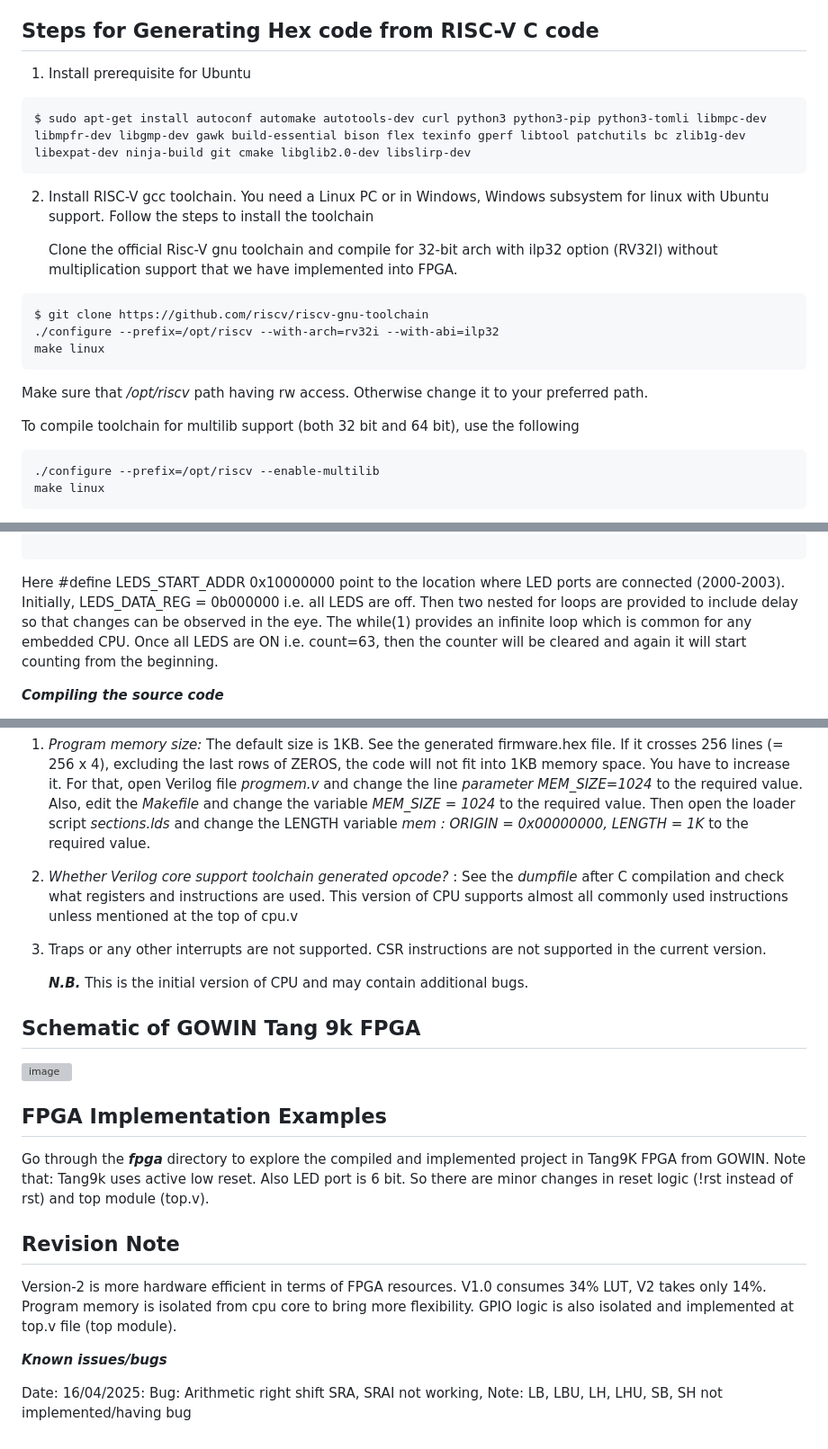
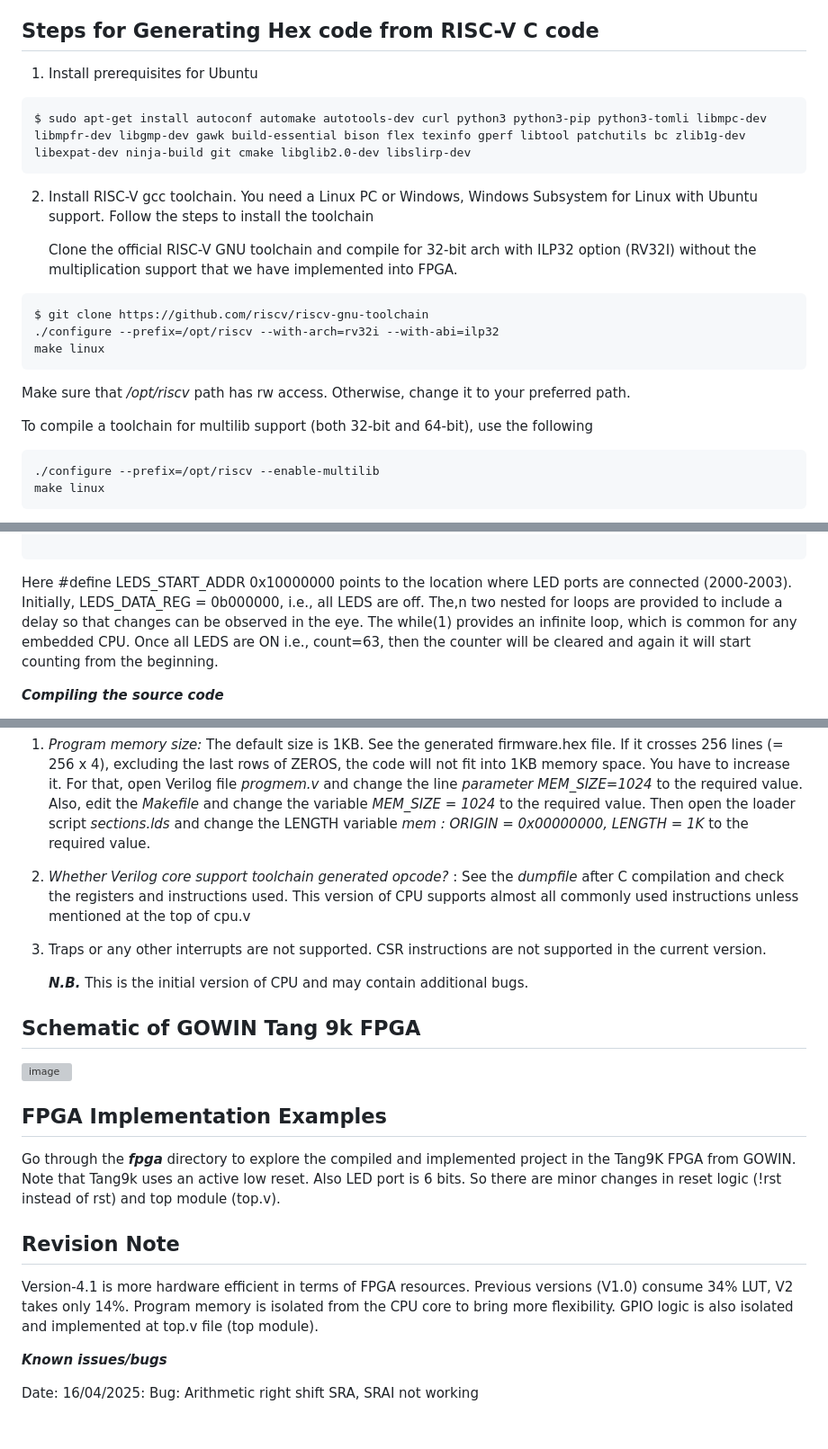
Before and after one commit to charlie2951/krv32, a Markdown page: README.md, 3 parts joined by grey strips. Shown at 90% size. Rendered like a GitHub page; grey boxes are pictures that could not be loaded.

````diff
--- a/README.md
+++ b/README.md
@@ -77,19 +77,19 @@ Other states are LUI and AUIPC to implement the corresponding instructions. <p>
 ## Steps for Generating HEX code from assembly language
 Use any RISC-V assembler to convert your assembly code into Hex dump. One of such online assembler can be found here https://riscvasm.lucasteske.dev/  . Copy the code hex dump, and paste it inside firmware.hex file in Verilog directory. Then run simulation. You can use any other assembler such as RISC-V toolchain etc.
 ## Steps for Generating Hex code from RISC-V C code
-1. Install prerequisite for Ubuntu
+1. Install prerequisites for Ubuntu
 ```
 $ sudo apt-get install autoconf automake autotools-dev curl python3 python3-pip python3-tomli libmpc-dev libmpfr-dev libgmp-dev gawk build-essential bison flex texinfo gperf libtool patchutils bc zlib1g-dev libexpat-dev ninja-build git cmake libglib2.0-dev libslirp-dev
 ```
-2. Install RISC-V gcc toolchain. You need a Linux PC or in Windows, Windows subsystem for linux with Ubuntu support. Follow the steps to install the toolchain <p>
-Clone the official Risc-V gnu toolchain and compile for 32-bit arch with ilp32 option (RV32I) without multiplication support that we have implemented into FPGA.
+2. Install RISC-V gcc toolchain. You need a Linux PC or Windows, Windows Subsystem for Linux with Ubuntu support. Follow the steps to install the toolchain <p>
+Clone the official RISC-V GNU toolchain and compile for 32-bit arch with ILP32 option (RV32I) without the multiplication support that we have implemented into FPGA.
 ```
 $ git clone https://github.com/riscv/riscv-gnu-toolchain
 ./configure --prefix=/opt/riscv --with-arch=rv32i --with-abi=ilp32
 make linux
 ```
-Make sure that */opt/riscv* path having rw access. Otherwise change it to your preferred path. <p>
-To compile toolchain for multilib support (both 32 bit and 64 bit), use the following <p>
+Make sure that */opt/riscv* path has rw access. Otherwise, change it to your preferred path. <p>
+To compile a toolchain for multilib support (both 32-bit and 64-bit), use the following <p>
 ```
 ./configure --prefix=/opt/riscv --enable-multilib
 make linux
@@ -128,7 +128,7 @@ int main(void)
 }
 
 ```
-Here #define LEDS_START_ADDR 0x10000000 point to the location where LED ports are connected (2000-2003). Initially, LEDS_DATA_REG = 0b000000 i.e. all LEDS are off. Then two nested for loops are provided to include delay so that changes can be observed in the  eye. The while(1) provides an infinite loop which is common for any embedded CPU. Once all LEDS are ON i.e. count=63, then the counter will be cleared and again it will start counting from the beginning. <p>
+Here #define LEDS_START_ADDR 0x10000000 points to the location where LED ports are connected (2000-2003). Initially, LEDS_DATA_REG = 0b000000, i.e., all LEDS are off. The,n two nested for loops are provided to include a delay so that changes can be observed in the  eye. The while(1) provides an infinite loop, which is common for any embedded CPU. Once all LEDS are ON i.e., count=63, then the counter will be cleared and again it will start counting from the beginning. <p>
 
 ***Compiling the source code*** <p>
 A dedicated makefile is provided (inside testcase located at (testcase/RISCV_GCC_testcases/counter/Makefile) to automate the task. Execute the following commands serially to generate the hex code with an 8-bit chunk. Note: if you are using 32-bit toolchain without multilib support then replace the *riscv64*  keyword by using *riscv32* and also check the GCC toolchain path mentioned in the Makefile. In my case, it is *RISCV_TOOLCHAIN_DIR = /home/kiit/riscv/bin*. Change it as per your installation.
@@ -141,17 +141,17 @@ Copy the content of the generated firmware.txt file (you may exclude zeros) into
 
 ***Points to Remember*** <p>
 1. *Program memory size:* The default size is 1KB. See the generated firmware.hex file. If it crosses 256 lines (= 256 x 4), excluding the last rows of ZEROS, the code will not fit into 1KB memory space. You have to increase it. For that, open Verilog file *progmem.v* and change the line *parameter MEM_SIZE=1024* to the required value. Also, edit the *Makefile* and change the variable *MEM_SIZE = 1024* to the required value. Then open the loader script *sections.lds* and change the LENGTH variable *mem : ORIGIN = 0x00000000, LENGTH = 1K* to the required value. <p>
-2. *Whether Verilog core support toolchain generated opcode?* :  See the *dumpfile* after C compilation and check what registers and instructions are used. This version of CPU supports almost all commonly used instructions unless mentioned at the top of cpu.v <p>
+2. *Whether Verilog core support toolchain generated opcode?* :  See the *dumpfile* after C compilation and check the registers and instructions used. This version of CPU supports almost all commonly used instructions unless mentioned at the top of cpu.v <p>
 3. Traps or any other interrupts are not supported. CSR instructions are not supported in the current version. <p>
 ***N.B.*** This is the initial version of CPU and may contain additional bugs. <p>
 
 ## Schematic of GOWIN Tang 9k FPGA
 ![image](https://github.com/user-attachments/assets/23155624-dbff-4b06-b6cf-676d198d0315)
 ## FPGA Implementation Examples
-Go through the ***fpga*** directory to explore the compiled and implemented project in Tang9K FPGA from GOWIN. Note that: Tang9k uses active low reset. Also LED port is 6 bit. So there are minor changes in reset logic (!rst instead of rst) and top module (top.v).
+Go through the ***fpga*** directory to explore the compiled and implemented project in the Tang9K FPGA from GOWIN. Note that Tang9k uses an active low reset. Also LED port is 6 bits. So there are minor changes in reset logic (!rst instead of rst) and top module (top.v).
 
 ## Revision Note
-Version-2 is more hardware efficient in terms of FPGA resources. V1.0 consumes 34% LUT, V2 takes only 14%. Program memory is isolated from cpu core to bring more flexibility. GPIO logic is also isolated and implemented at top.v file (top module).
+Version-4.1 is more hardware efficient in terms of FPGA resources. Previous versions (V1.0) consume 34% LUT, V2 takes only 14%. Program memory is isolated from the CPU core to bring more flexibility. GPIO logic is also isolated and implemented at top.v file (top module).
 
 ***Known issues/bugs*** <p>
-Date: 16/04/2025: Bug: Arithmetic right shift SRA, SRAI not working, Note: LB, LBU, LH, LHU, SB, SH not implemented/having bug<p>
+Date: 16/04/2025: Bug: Arithmetic right shift SRA, SRAI not working<p>
````
